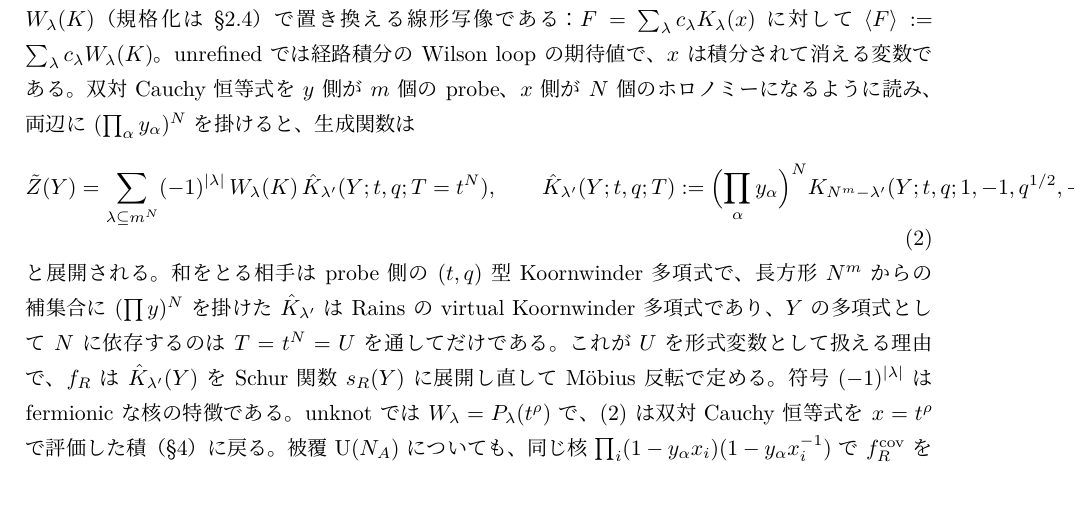
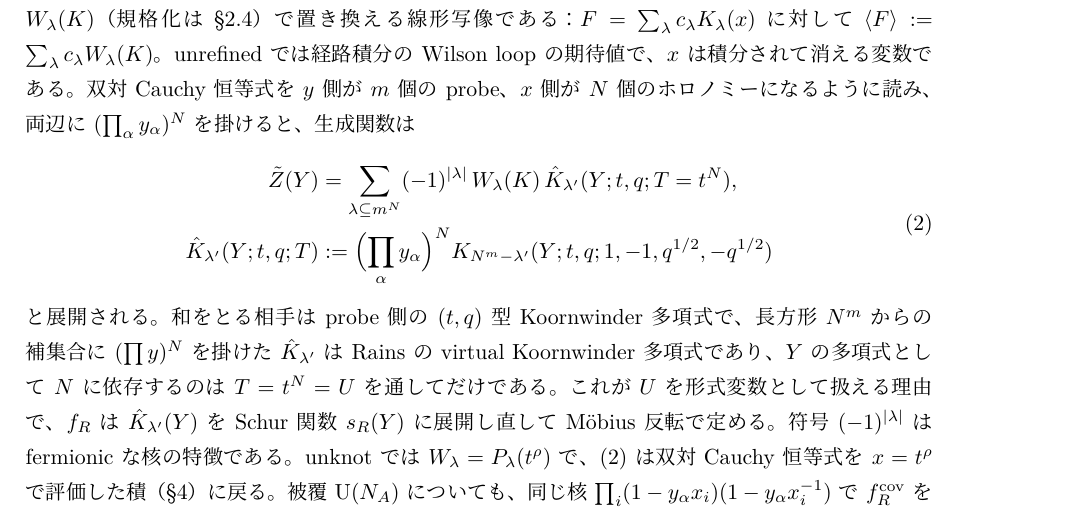
Before and after one commit to kameyama/refined_lmov, a LaTeX document (docs/refined_kauffman/paper/ja/main.tex, which reads docs/refined_kauffman/paper/ja/sections/preliminaries.tex): part of page 7 of 36, cut so that both start at the same text. The pictures show the PDF file docs/refined_kauffman/paper/ja/main.pdf that the author committed with the source.

Commit message:
論文 §2：式 (eq:Zexpand) を 2 行に分けて余白のはみ出しを解消
Co-Authored-By: Claude Fable 5.1 <noreply@anthropic.com>

```diff
--- a/docs/refined_kauffman/paper/ja/sections/preliminaries.tex
+++ b/docs/refined_kauffman/paper/ja/sections/preliminaries.tex
@@ -52,8 +52,10 @@ Mimachi の双対 Cauchy 恒等式（Koornwinder 多項式）
 と置く。ここで $\langle F(x)\rangle_{\SO(2N)}$ は、ホロノミーの固有値 $x = (x_1, \dots, x_N)$ の類関数 $F$ を Koornwinder 多項式 $K_\lambda(x; q, t; 1, -1, q^{1/2}, -q^{1/2})$ で展開し、各項を refined Chern--Simons の結び目不変量 $W_\lambda(K)$（規格化は \S\ref{sec:uniform}）で置き換える線形写像である：$F = \sum_\lambda c_\lambda K_\lambda(x)$ に対して $\langle F\rangle := \sum_\lambda c_\lambda W_\lambda(K)$。unrefined では経路積分の Wilson loop の期待値で、$x$ は積分されて消える変数である。
 双対 Cauchy 恒等式を $y$ 側が $m$ 個の probe、$x$ 側が $N$ 個のホロノミーになるように読み、両辺に $(\prod_\alpha y_\alpha)^N$ を掛けると、生成関数は
 \begin{equation}\label{eq:Zexpand}
-\tilde Z(Y) = \sum_{\lambda \subseteq m^N} (-1)^{|\lambda|}\, W_\lambda(K)\, \hat K_{\lambda'}(Y; t, q; T = t^N),\qquad
-\hat K_{\lambda'}(Y; t, q; T) := \Bigl(\prod_\alpha y_\alpha\Bigr)^N K_{N^m - \lambda'}(Y; t, q; 1, -1, q^{1/2}, -q^{1/2})
+\begin{aligned}
+\tilde Z(Y) &= \sum_{\lambda \subseteq m^N} (-1)^{|\lambda|}\, W_\lambda(K)\, \hat K_{\lambda'}(Y; t, q; T = t^N),\\
+\hat K_{\lambda'}(Y; t, q; T) &:= \Bigl(\prod_\alpha y_\alpha\Bigr)^N K_{N^m - \lambda'}(Y; t, q; 1, -1, q^{1/2}, -q^{1/2})
+\end{aligned}
 \end{equation}
 と展開される。和をとる相手は probe 側の $(t, q)$ 型 Koornwinder 多項式で、長方形 $N^m$ からの補集合に $(\prod y)^N$ を掛けた $\hat K_{\lambda'}$ は Rains の virtual Koornwinder 多項式であり、$Y$ の多項式として $N$ に依存するのは $T = t^N = U$ を通してだけである。これが $U$ を形式変数として扱える理由で、$f_R$ は $\hat K_{\lambda'}(Y)$ を Schur 関数 $s_R(Y)$ に展開し直して Möbius 反転で定める。符号 $(-1)^{|\lambda|}$ は fermionic な核の特徴である。unknot では $W_\lambda = P_\lambda(t^\rho)$ で、\eqref{eq:Zexpand} は双対 Cauchy 恒等式を $x = t^\rho$ で評価した積（\S\ref{sec:hopf}）に戻る。
 被覆 U$(N_A)$ についても、同じ核 $\prod_i(1 - y_\alpha x_i)(1 - y_\alpha x_i^{-1})$ で $f^{\cov}_R$ を定める。この場合は $x$ と $x^{-1}$ の両方が入るので、展開の基底は composite $(\alpha; \bar\beta)$ の Macdonald 指標で、$\langle P_\alpha(x) P_\beta(x^{-1})\rangle$ は composite の値と縮約項に分解して評価する（\S\ref{sec:generalN}）。
```
Also changed, not shown: docs/refined_kauffman/paper/ja/main.pdf.
